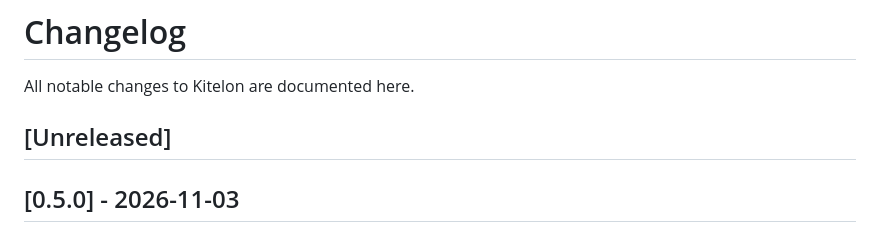
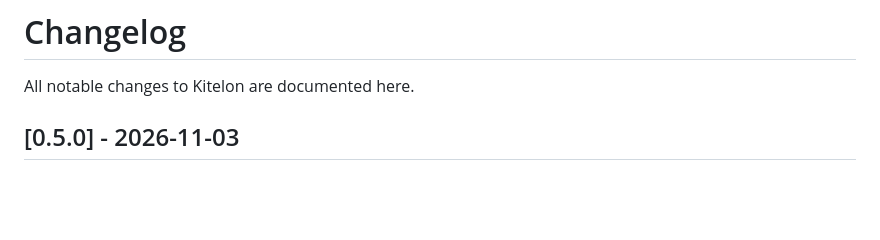
Before and after one commit to jonsjava/kitelon, a Markdown page: CHANGELOG.md, the part around the change. Drawn GitHub-style; blank space fills up the shorter version.

Commit message:
docs(changelog): drop empty Unreleased header; 0.5.0 is the current release
Co-Authored-By: Claude Opus 4.8 <noreply@anthropic.com>
Claude-Session: https://claude.ai/code/session_01LktG6WkMkvpHCVSZWuhY3q

```diff
--- a/CHANGELOG.md
+++ b/CHANGELOG.md
@@ -1,8 +1,6 @@
 # Changelog
 
 All notable changes to Kitelon are documented here.
-
-## [Unreleased]
 
 ## [0.5.0] - 2026-11-03
 
```
